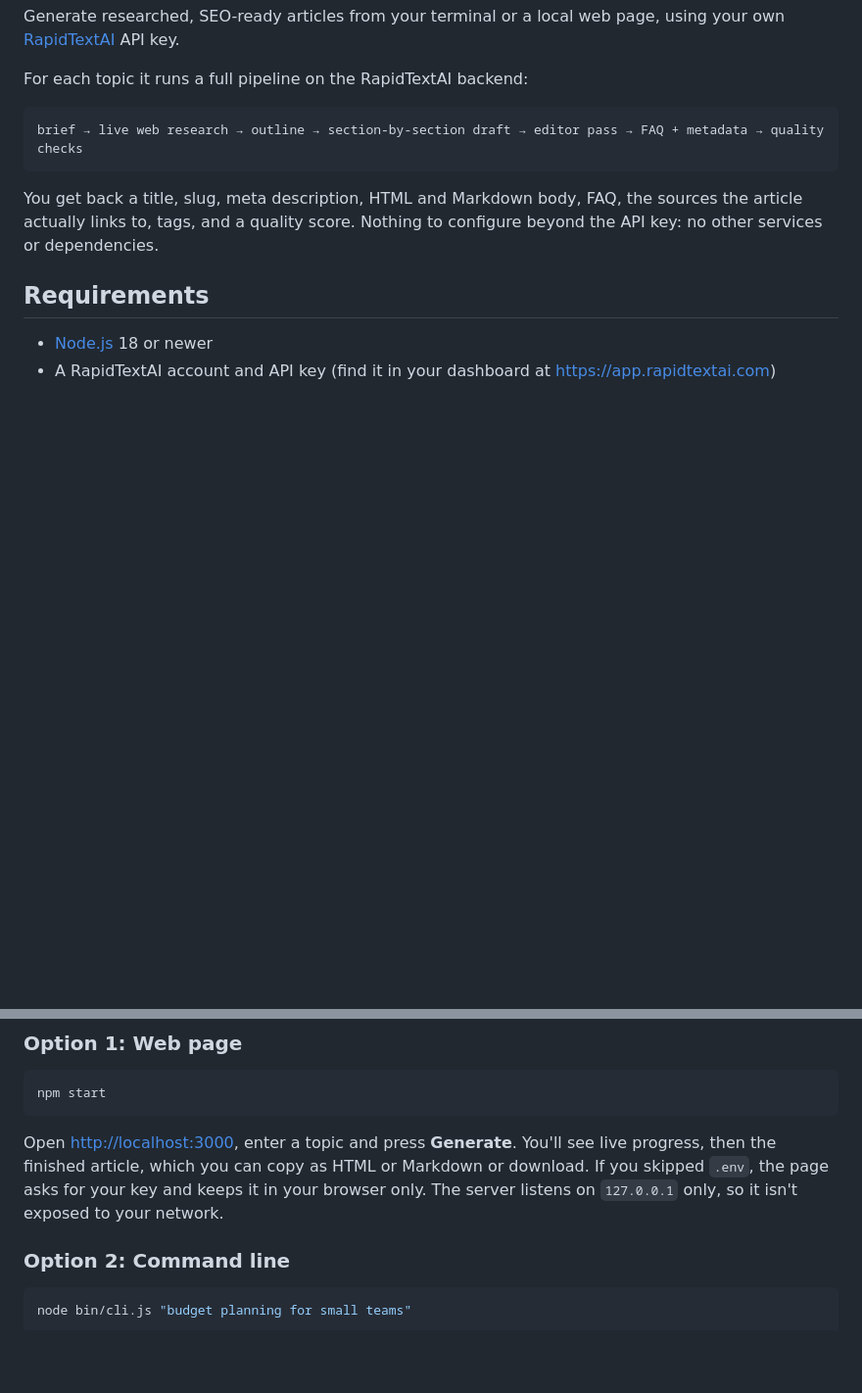
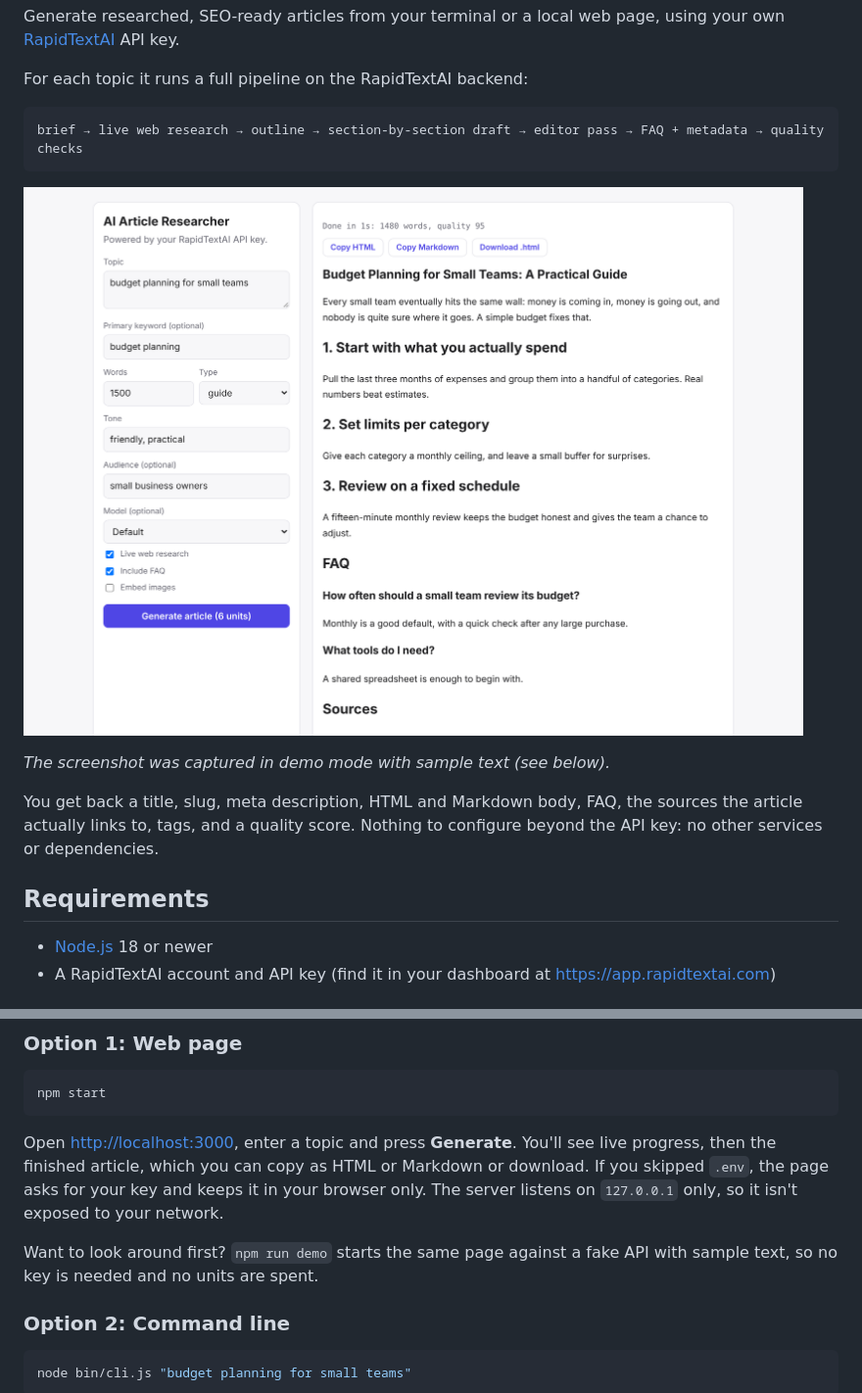
Before and after one commit to alisaleem252/ai-article-researcher, a Markdown page: README.md, 2 parts joined by grey strips. Shown at 98% size. Drawn GitHub-style; pictures changed too: docs/screenshot.png (added); blank space fills up the shorter version.

````diff
--- a/README.md
+++ b/README.md
@@ -7,6 +9,10 @@ For each topic it runs a full pipeline on the RapidTextAI backend:
 ```
 brief → live web research → outline → section-by-section draft → editor pass → FAQ + metadata → quality checks
 ```
+
+![AI Article Researcher web interface](docs/screenshot.png)
+
+*The screenshot was captured in demo mode with sample text (see below).*
 
 You get back a title, slug, meta description, HTML and Markdown body, FAQ, the sources the article actually links to, tags, and a quality score. Nothing to configure beyond the API key: no other services or dependencies.
 
@@ -40,6 +46,8 @@ npm start
 ```
 
 Open <http://localhost:3000>, enter a topic and press **Generate**. You'll see live progress, then the finished article, which you can copy as HTML or Markdown or download. If you skipped `.env`, the page asks for your key and keeps it in your browser only. The server listens on `127.0.0.1` only, so it isn't exposed to your network.
+
+Want to look around first? `npm run demo` starts the same page against a fake API with sample text, so no key is needed and no units are spent.
 
 ### Option 2: Command line
 
````
Also changed, not shown: other parts of README.md (+2 -0 lines), 5 other files.
